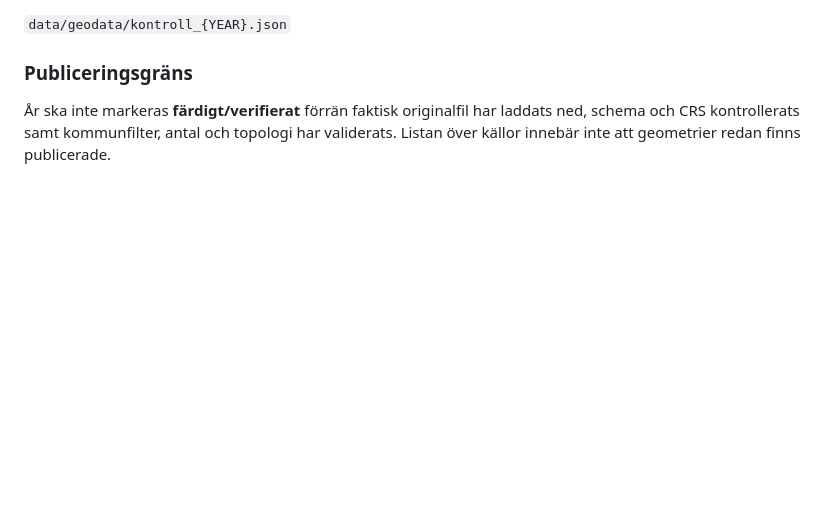
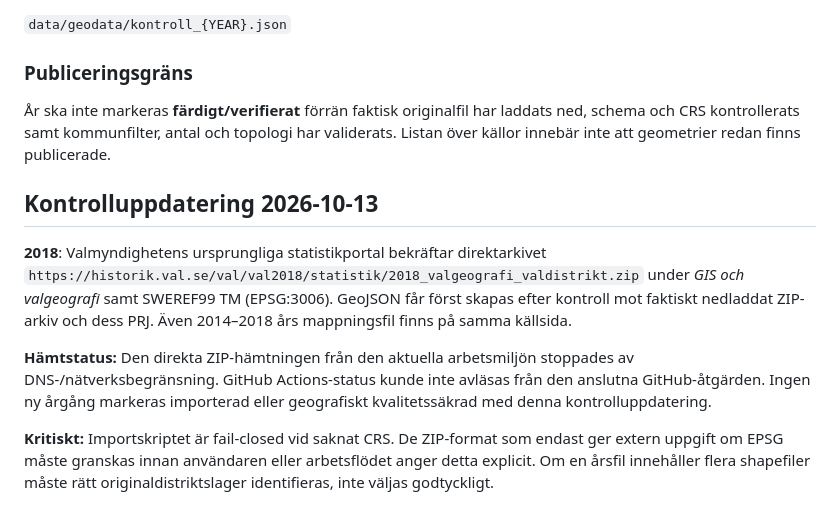
Before and after one commit to Lulea-statistik/Val-statistik, a Markdown page: docs/valdistrikt-geometrier-2006-2026.md, the part around the change. Rendered like a GitHub page; blank space fills up the shorter version.

Commit message:
Record verified 2018 official ZIP source and transparent import blocker

```diff
--- a/docs/valdistrikt-geometrier-2006-2026.md
+++ b/docs/valdistrikt-geometrier-2006-2026.md
@@ -37,3 +37,11 @@ SCB hänvisar till Valmyndigheten för valdistriktsgränser: https://www.scb.se/
 ### Publiceringsgräns
 
 År ska inte markeras **färdigt/verifierat** förrän faktisk originalfil har laddats ned, schema och CRS kontrollerats samt kommunfilter, antal och topologi har validerats. Listan över källor innebär inte att geometrier redan finns publicerade.
+
+## Kontrolluppdatering 2026-10-13
+
+**2018**: Valmyndighetens ursprungliga statistikportal bekräftar direktarkivet `https://historik.val.se/val/val2018/statistik/2018_valgeografi_valdistrikt.zip` under *GIS och valgeografi* samt SWEREF99 TM (EPSG:3006). GeoJSON får först skapas efter kontroll mot faktiskt nedladdat ZIP-arkiv och dess PRJ. Även 2014–2018 års mappningsfil finns på samma källsida.
+
+**Hämtstatus:** Den direkta ZIP-hämtningen från den aktuella arbetsmiljön stoppades av DNS-/nätverksbegränsning. GitHub Actions-status kunde inte avläsas från den anslutna GitHub-åtgärden. Ingen ny årgång markeras importerad eller geografiskt kvalitetssäkrad med denna kontrolluppdatering.
+
+**Kritiskt:** Importskriptet är fail-closed vid saknat CRS. De ZIP-format som endast ger extern uppgift om EPSG måste granskas innan användaren eller arbetsflödet anger detta explicit. Om en årsfil innehåller flera shapefiler måste rätt originaldistriktslager identifieras, inte väljas godtyckligt.
```
